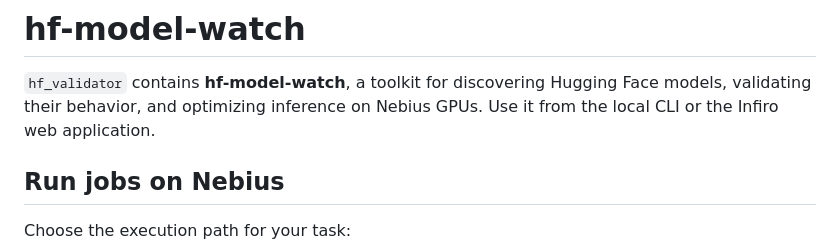
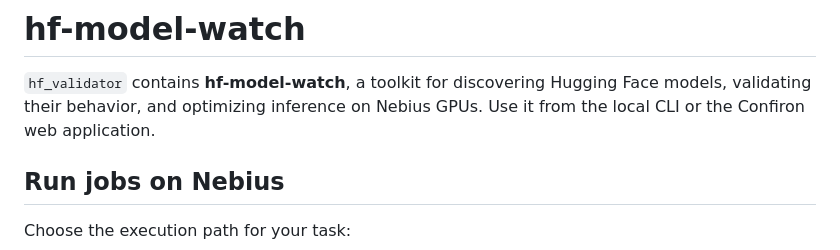
Before and after one commit to Maorb23/hf_validator, a Markdown page: README.md, the part around the change. Drawn GitHub-style.

Commit message:
Fix web application name in README
Corrected the name of the web application from 'Infiro' to 'Confiron'.

```diff
--- a/README.md
+++ b/README.md
@@ -2,7 +2,7 @@
 
 `hf_validator` contains **hf-model-watch**, a toolkit for discovering Hugging Face
 models, validating their behavior, and optimizing inference on Nebius GPUs. Use
-it from the local CLI or the Infiro web application.
+it from the local CLI or the Confiron web application.
 
 ## Run jobs on Nebius
 
```
